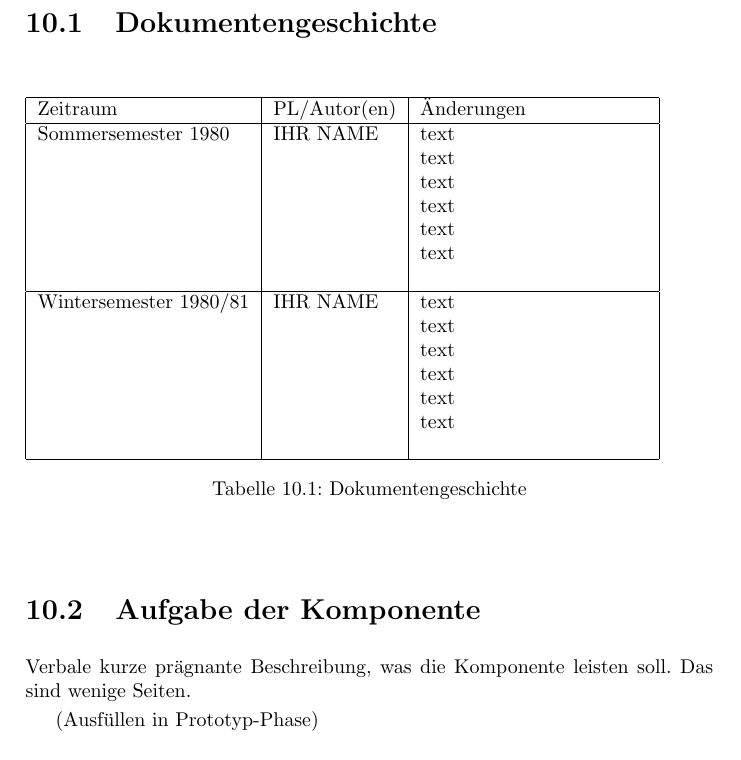
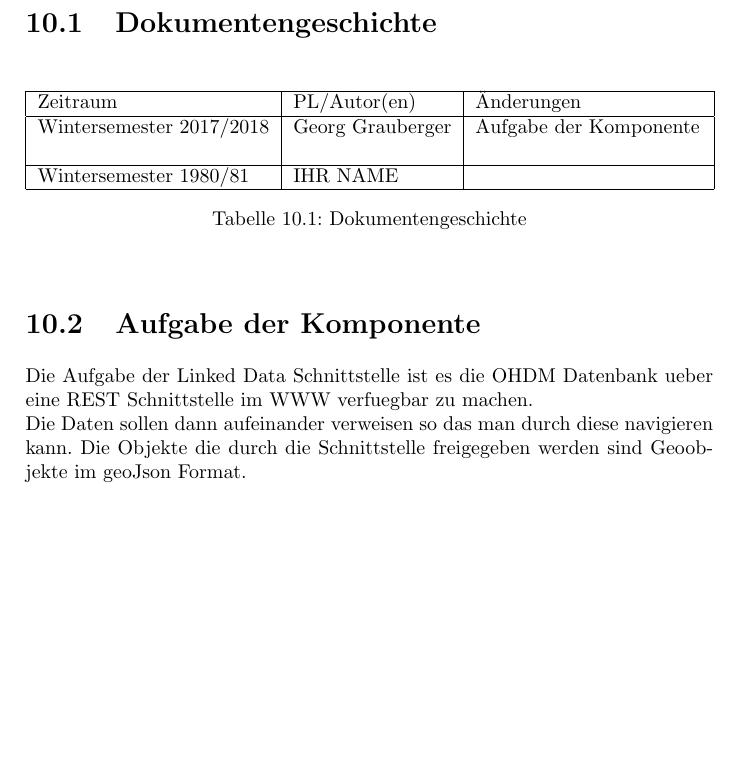
Before and after one commit to OpenHistoricalDataMap/OHDM-Documentation, a LaTeX book (OHDM.tex, which reads linked_data/komponentenbeschreibung.tex): part of page 49 of 76 before the commit and part of page 49 of 74 after it, cut so that both start at the same text, the shorter picture padded with empty space. Compiled offline with pdfLaTeX.

Commit message:
Beschreibung "Aufgabe der Komponente" hinzugefügt

```diff
--- a/linked_data/komponentenbeschreibung.tex
+++ b/linked_data/komponentenbeschreibung.tex
@@ -4,23 +4,12 @@
  \hline
  Zeitraum & PL/Autor(en) & Änderungen \\
  \hline
- Sommersemester 1980 & IHR NAME &
-text \newline
-text \newline
-text \newline
-text \newline
-text \newline
-text \newline
+ Wintersemester 2017/2018 & Georg Grauberger &
+Aufgabe der Komponente \newline
 
   \\
  \hline
  Wintersemester 1980/81 & IHR NAME &
-text \newline
-text \newline
-text \newline
-text \newline
-text \newline
-text \newline
 
   \\
  \hline
@@ -29,11 +18,11 @@ text \newline
  \end{table}
 
 \section{Aufgabe der Komponente}
-Verbale kurze prägnante Beschreibung, was die Komponente leisten soll.
-Das sind wenige Seiten.
-
-(Ausfüllen in Prototyp-Phase)
-
+Die Aufgabe der Linked Data Schnittstelle ist es die OHDM Datenbank ueber
+eine REST Schnittstelle im WWW verfuegbar zu machen.\newline
+Die Daten sollen dann aufeinander verweisen so das man durch diese navigieren
+kann. Die Objekte die durch die Schnittstelle freigegeben werden sind Geoobjekte
+im geoJson Format.
 \section{Architektur}
 
 \subsection{Überlick}
```
Also changed, not shown: 1 other file.
